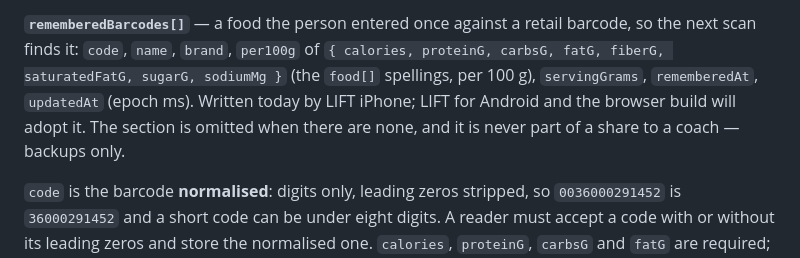
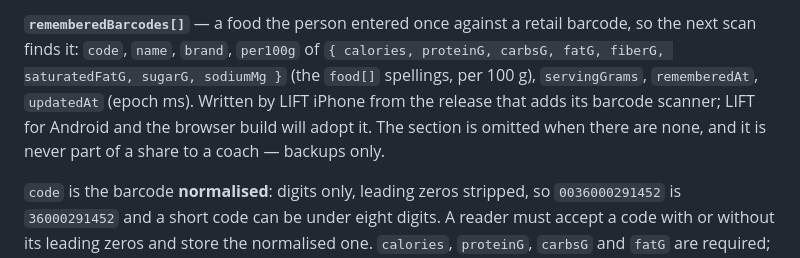
Before and after one commit to dougray/dugcanlift-coach, a Markdown page: coach/BACKUP-FORMAT.md, the part around the change. GitHub-like rendering.

Commit message:
BACKUP-FORMAT: rememberedBarcodes is written from the scanner release, not yet
Co-Authored-By: Claude Opus 5.5 <noreply@anthropic.com>

```diff
--- a/coach/BACKUP-FORMAT.md
+++ b/coach/BACKUP-FORMAT.md
@@ -130,8 +130,8 @@ later deleted.
 barcode, so the next scan finds it: `code`, `name`, `brand`, `per100g` of
 `{ calories, proteinG, carbsG, fatG, fiberG, saturatedFatG, sugarG, sodiumMg }`
 (the `food[]` spellings, per 100 g), `servingGrams`, `rememberedAt`, `updatedAt`
-(epoch ms). Written today by LIFT iPhone; LIFT for Android and the browser build
-will adopt it. The section is omitted when there are none, and it is never part
+(epoch ms). Written by LIFT iPhone from the release that adds its barcode
+scanner; LIFT for Android and the browser build will adopt it. The section is omitted when there are none, and it is never part
 of a share to a coach — backups only.
 
 `code` is the barcode **normalised**: digits only, leading zeros stripped, so
```
